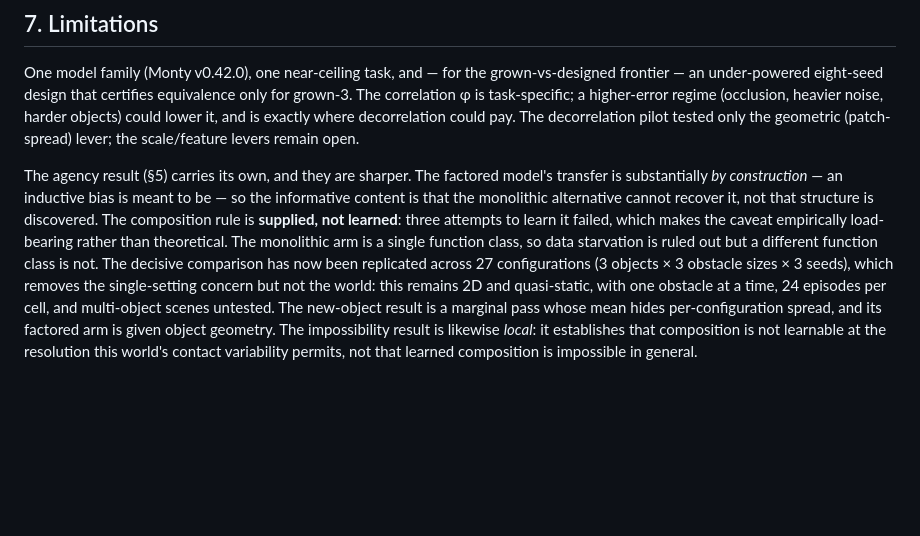
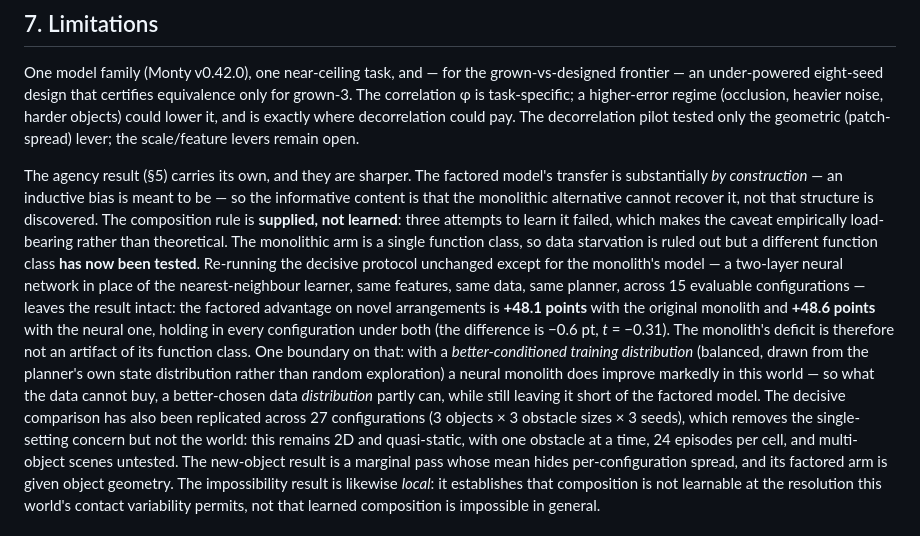
Before and after one commit to aifriend/milbrain-showcase, a Markdown page: paper/growing-thousand-brains-full.md, the part around the change. GitHub-like rendering; blank space fills up the shorter version.

```diff
--- a/paper/growing-thousand-brains-full.md
+++ b/paper/growing-thousand-brains-full.md
@@ -290,8 +290,17 @@ The agency result (§5) carries its own, and they are sharper. The factored mode
 alternative cannot recover it, not that structure is discovered. The composition rule is **supplied, not
 learned**: three attempts to learn it failed, which makes the caveat empirically load-bearing rather than
 theoretical. The monolithic arm is a single function class, so data starvation is ruled out but a different
-function class is not. The decisive comparison has now been replicated across 27 configurations (3 objects ×
-3 obstacle sizes × 3 seeds), which removes the single-setting concern but not the world: this remains 2D and
+function class **has now been tested**. Re-running the decisive protocol unchanged except for the monolith's
+model — a two-layer neural network in place of the nearest-neighbour learner, same features, same data, same
+planner, across 15 evaluable configurations — leaves the result intact: the factored advantage on novel
+arrangements is **+48.1 points** with the original monolith and **+48.6 points** with the neural one, holding
+in every configuration under both (the difference is −0.6 pt, *t* = −0.31). The monolith's deficit is
+therefore not an artifact of its function class. One boundary on that: with a *better-conditioned training
+distribution* (balanced, drawn from the planner's own state distribution rather than random exploration) a
+neural monolith does improve markedly in this world — so what the data cannot buy, a better-chosen data
+*distribution* partly can, while still leaving it short of the factored model. The decisive comparison has
+also been replicated across 27 configurations (3 objects × 3 obstacle sizes × 3 seeds), which removes the
+single-setting concern but not the world: this remains 2D and
 quasi-static, with one obstacle at a time, 24 episodes per cell, and multi-object scenes untested. The
 new-object result is a marginal pass whose mean hides per-configuration spread, and its factored arm is given
 object geometry. The impossibility result is likewise *local*: it establishes that composition is not learnable
```
Also changed, not shown: results/compositional-planning.md (+24 -1 lines).
